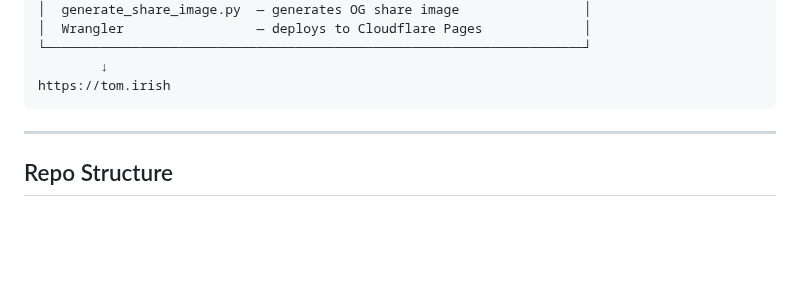
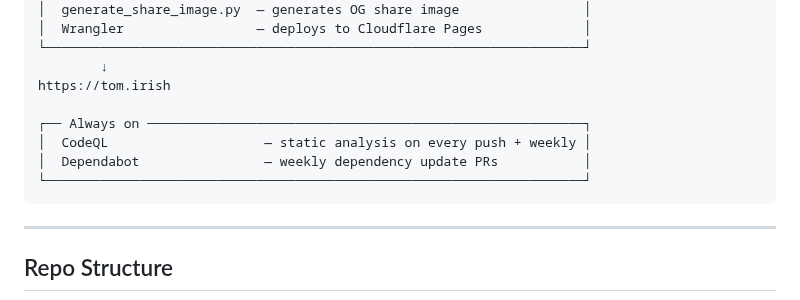
Before and after one commit to tomirish/tom.irish, a Markdown page: README.md, the part around the change. GitHub-like rendering; blank space fills up the shorter version.

Commit message:
Add CodeQL and Dependabot to How It Works diagram
Both are always-on background processes, not pipeline steps, so they
get their own box outside the push flow.

Co-Authored-By: Claude Sonnet 4.6 <noreply@anthropic.com>

````diff
--- a/README.md
+++ b/README.md
@@ -33,6 +33,11 @@ resume.md pushed to main
 └─────────────────────────────────────────────────────────────────────┘
         ↓
 https://tom.irish
+
+┌── Always on ────────────────────────────────────────────────────────┐
+│  CodeQL                    — static analysis on every push + weekly │
+│  Dependabot                — weekly dependency update PRs           │
+└─────────────────────────────────────────────────────────────────────┘
 ```
 
 ---
````
